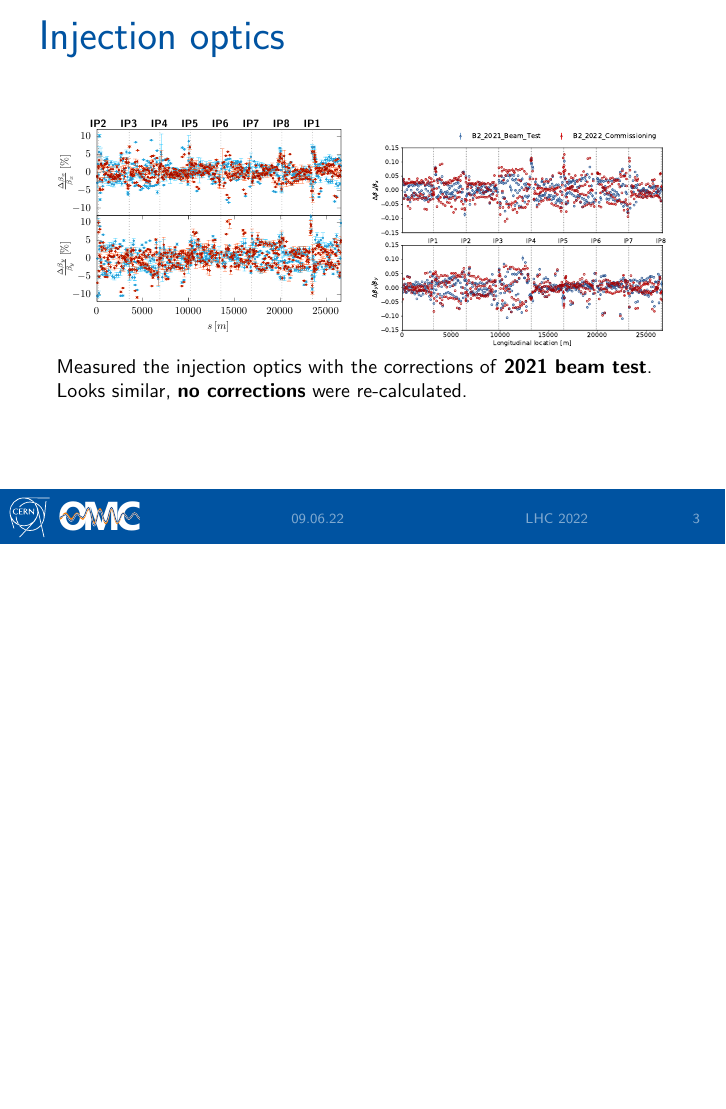
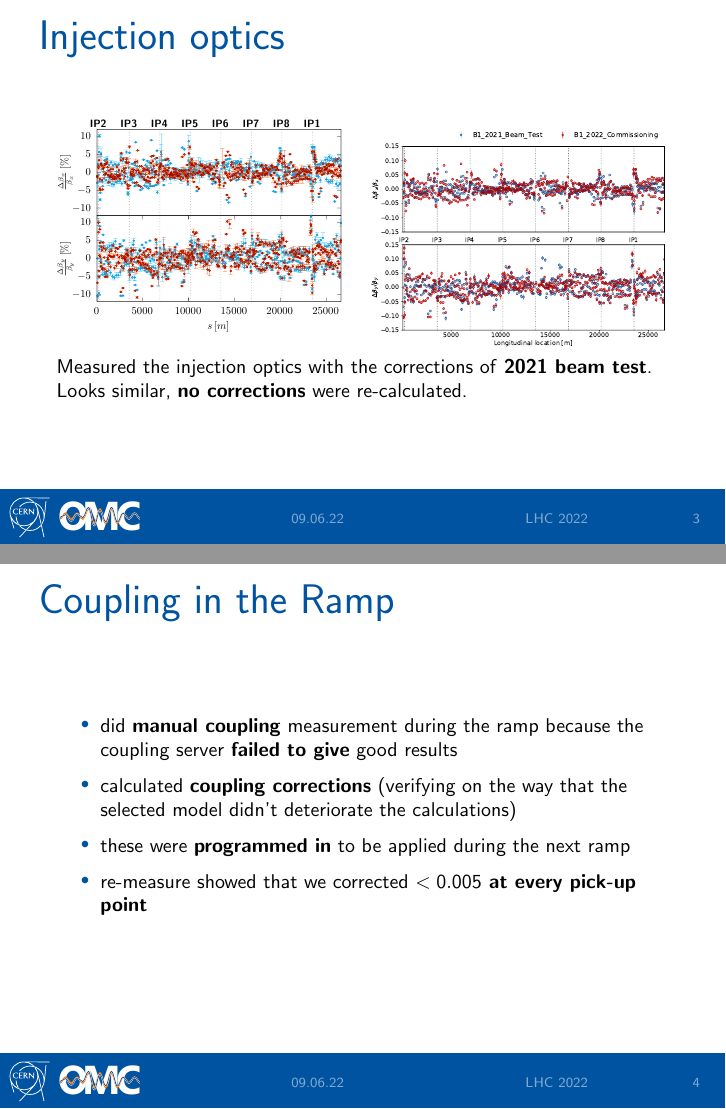
Before and after one commit to awegsche/LHC-Commissionning-2022, LaTeX slides (presentation.tex): page 4 of 9 before the commit and pages 4 and 6 of 9 after it, the two joined at a grey line, the shorter picture padded with empty space. Compiled offline with pdfLaTeX.

Commit message:
Updates from Overleaf

```diff
--- a/presentation.tex
+++ b/presentation.tex
@@ -62,7 +62,7 @@
 \begin{frame}{Injection optics}
     \includegraphics[width=0.49\linewidth]{images/beamtest/b1_bb.pdf}
     \hfill
-    \includegraphics[width=0.49\linewidth]{images/beamtest/lhcb2_betabeat_vs_beamtest.pdf}
+    \includegraphics[width=0.49\linewidth]{images/beamtest/lhcb1_betabeat_vs_beamtest.pdf}
 
     Measured the injection optics with the corrections of \highl{2021 beam test}.
     Looks similar, \highl{no corrections} were re-calculated.
@@ -71,7 +71,17 @@
 \section{The Way to Top Energy}
 
 \begin{frame}{Coupling in the Ramp}
-
+\begin{itemize}
+    \item %
+did \highl{manual coupling} measurement during the ramp because the coupling server
+\highl{failed to give} good results
+    \item %
+calculated \highl{coupling corrections} (verifying on the way that the selected model didn't deteriorate the calculations)
+    \item %
+these were \highl{programmed in} to be applied during the next ramp
+    \item %
+re-measure showed that we corrected \highl{$< 0.005$ at every pick-up point}
+\end{itemize}
 \end{frame}
 
 \begin{frame}{6.8 TeV Optics}
```
